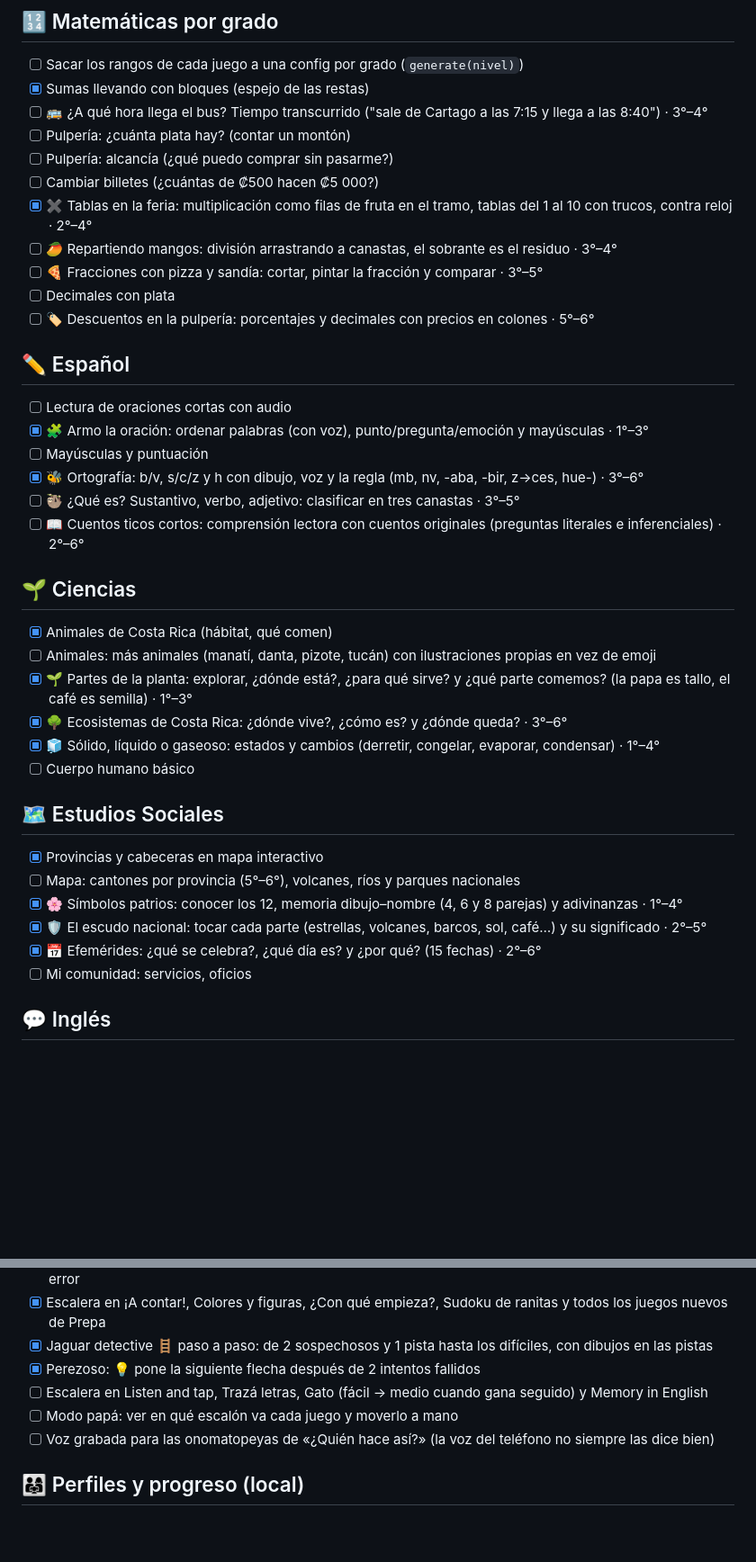
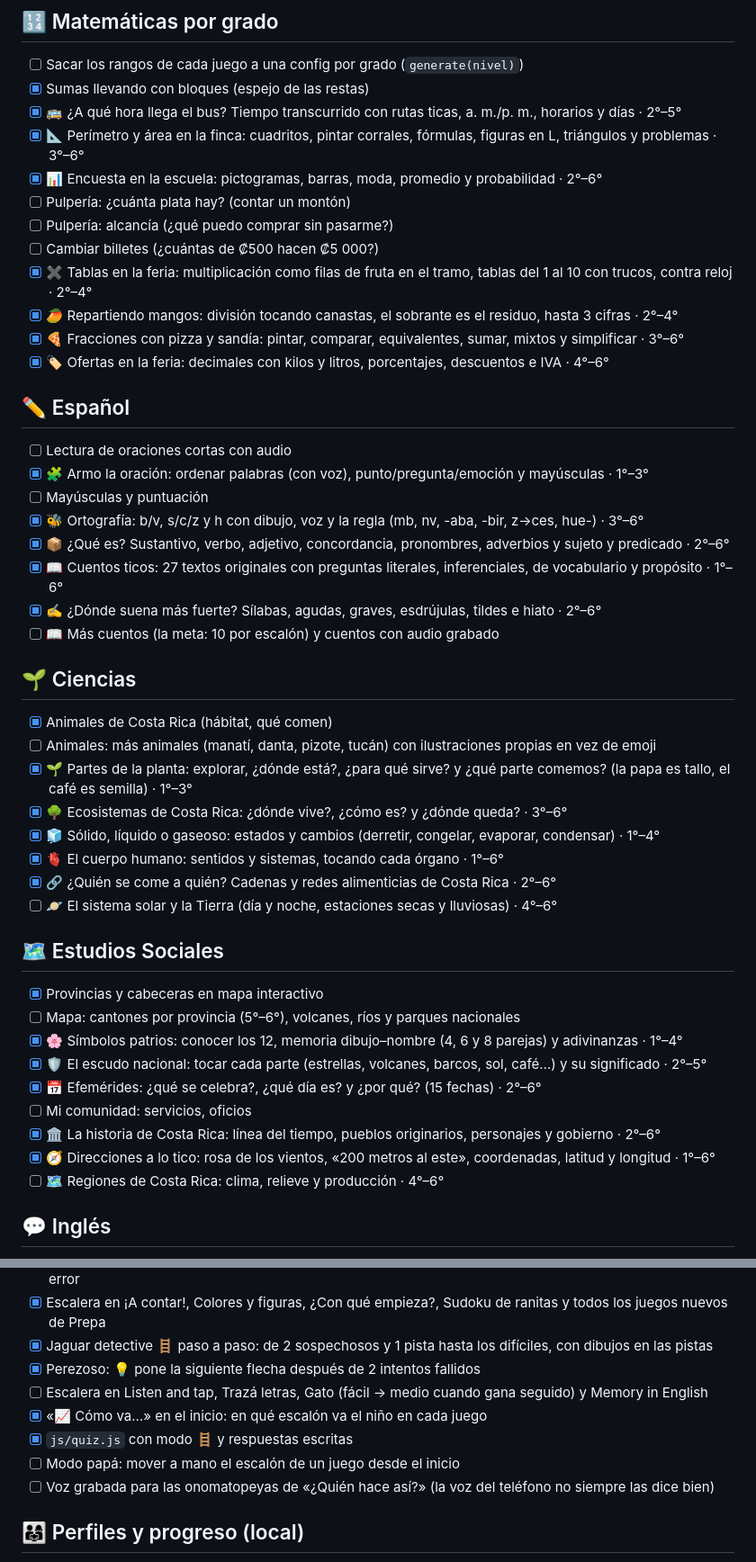
Before and after one commit to SNN-Soluciones/aprendo-a-lo-tico, a Markdown page: TODO.md, 2 parts joined by grey strips. Shown at 90% size. Drawn GitHub-style; blank space fills up the shorter version.

```diff
--- a/TODO.md
+++ b/TODO.md
@@ -68,15 +68,16 @@ Hoja de ruta. Marcá con `[x]` lo que se vaya haciendo.
 
 - [ ] Sacar los rangos de cada juego a una config por grado (`generate(nivel)`)
 - [x] Sumas llevando con bloques (espejo de las restas)
-- [ ] 🚌 ¿A qué hora llega el bus? Tiempo transcurrido ("sale de Cartago a las 7:15 y llega a las 8:40") · 3°–4°
+- [x] 🚌 ¿A qué hora llega el bus? Tiempo transcurrido con rutas ticas, a. m./p. m., horarios y días · 2°–5°
+- [x] 📐 Perímetro y área en la finca: cuadritos, pintar corrales, fórmulas, figuras en L, triángulos y problemas · 3°–6°
+- [x] 📊 Encuesta en la escuela: pictogramas, barras, moda, promedio y probabilidad · 2°–6°
 - [ ] Pulpería: ¿cuánta plata hay? (contar un montón)
 - [ ] Pulpería: alcancía (¿qué puedo comprar sin pasarme?)
 - [ ] Cambiar billetes (¿cuántas de ₡500 hacen ₡5 000?)
 - [x] ✖️ Tablas en la feria: multiplicación como filas de fruta en el tramo, tablas del 1 al 10 con trucos, contra reloj · 2°–4°
-- [ ] 🥭 Repartiendo mangos: división arrastrando a canastas, el sobrante es el residuo · 3°–4°
-- [ ] 🍕 Fracciones con pizza y sandía: cortar, pintar la fracción y comparar · 3°–5°
-- [ ] Decimales con plata
-- [ ] 🏷️ Descuentos en la pulpería: porcentajes y decimales con precios en colones · 5°–6°
+- [x] 🥭 Repartiendo mangos: división tocando canastas, el sobrante es el residuo, hasta 3 cifras · 2°–4°
+- [x] 🍕 Fracciones con pizza y sandía: pintar, comparar, equivalentes, sumar, mixtos y simplificar · 3°–6°
+- [x] 🏷️ Ofertas en la feria: decimales con kilos y litros, porcentajes, descuentos e IVA · 4°–6°
 
 ## ✏️ Español
 
@@ -84,8 +85,10 @@ Hoja de ruta. Marcá con `[x]` lo que se vaya haciendo.
 - [x] 🧩 Armo la oración: ordenar palabras (con voz), punto/pregunta/emoción y mayúsculas · 1°–3°
 - [ ] Mayúsculas y puntuación
 - [x] 🐝 Ortografía: b/v, s/c/z y h con dibujo, voz y la regla (mb, nv, -aba, -bir, z→ces, hue-) · 3°–6°
-- [ ] 🦥 ¿Qué es? Sustantivo, verbo, adjetivo: clasificar en tres canastas · 3°–5°
-- [ ] 📖 Cuentos ticos cortos: comprensión lectora con cuentos originales (preguntas literales e inferenciales) · 2°–6°
+- [x] 📦 ¿Qué es? Sustantivo, verbo, adjetivo, concordancia, pronombres, adverbios y sujeto y predicado · 2°–6°
+- [x] 📖 Cuentos ticos: 27 textos originales con preguntas literales, inferenciales, de vocabulario y propósito · 1°–6°
+- [x] ✍️ ¿Dónde suena más fuerte? Sílabas, agudas, graves, esdrújulas, tildes e hiato · 2°–6°
+- [ ] 📖 Más cuentos (la meta: 10 por escalón) y cuentos con audio grabado
 
 ## 🌱 Ciencias
 
@@ -94,7 +97,9 @@ Hoja de ruta. Marcá con `[x]` lo que se vaya haciendo.
 - [x] 🌱 Partes de la planta: explorar, ¿dónde está?, ¿para qué sirve? y ¿qué parte comemos? (la papa es tallo, el café es semilla) · 1°–3°
 - [x] 🌳 Ecosistemas de Costa Rica: ¿dónde vive?, ¿cómo es? y ¿dónde queda? · 3°–6°
 - [x] 🧊 Sólido, líquido o gaseoso: estados y cambios (derretir, congelar, evaporar, condensar) · 1°–4°
-- [ ] Cuerpo humano básico
+- [x] 🫀 El cuerpo humano: sentidos y sistemas, tocando cada órgano · 1°–6°
+- [x] 🔗 ¿Quién se come a quién? Cadenas y redes alimenticias de Costa Rica · 2°–6°
+- [ ] 🪐 El sistema solar y la Tierra (día y noche, estaciones secas y lluviosas) · 4°–6°
 
 ## 🗺️ Estudios Sociales
 
@@ -104,6 +109,9 @@ Hoja de ruta. Marcá con `[x]` lo que se vaya haciendo.
 - [x] 🛡️ El escudo nacional: tocar cada parte (estrellas, volcanes, barcos, sol, café…) y su significado · 2°–5°
 - [x] 📅 Efemérides: ¿qué se celebra?, ¿qué día es? y ¿por qué? (15 fechas) · 2°–6°
 - [ ] Mi comunidad: servicios, oficios
+- [x] 🏛️ La historia de Costa Rica: línea del tiempo, pueblos originarios, personajes y gobierno · 2°–6°
+- [x] 🧭 Direcciones a lo tico: rosa de los vientos, «200 metros al este», coordenadas, latitud y longitud · 1°–6°
+- [ ] 🗺️ Regiones de Costa Rica: clima, relieve y producción · 4°–6°
 
 ## 💬 Inglés
 
@@ -164,7 +173,9 @@ Hoja de ruta. Marcá con `[x]` lo que se vaya haciendo.
 - [x] Jaguar detective 🪜 paso a paso: de 2 sospechosos y 1 pista hasta los difíciles, con dibujos en las pistas
 - [x] Perezoso: 💡 pone la siguiente flecha después de 2 intentos fallidos
 - [ ] Escalera en Listen and tap, Trazá letras, Gato (fácil → medio cuando gana seguido) y Memory in English
-- [ ] Modo papá: ver en qué escalón va cada juego y moverlo a mano
+- [x] «📈 Cómo va…» en el inicio: en qué escalón va el niño en cada juego
+- [x] `js/quiz.js` con modo 🪜 y respuestas escritas
+- [ ] Modo papá: mover a mano el escalón de un juego desde el inicio
 - [ ] Voz grabada para las onomatopeyas de «¿Quién hace así?» (la voz del teléfono no siempre las dice bien)
 
 ## 👨‍👩‍👧 Perfiles y progreso (local)
```
Also changed, not shown: other parts of TODO.md (+1 -0 lines), README.md (+23 -0 lines).
